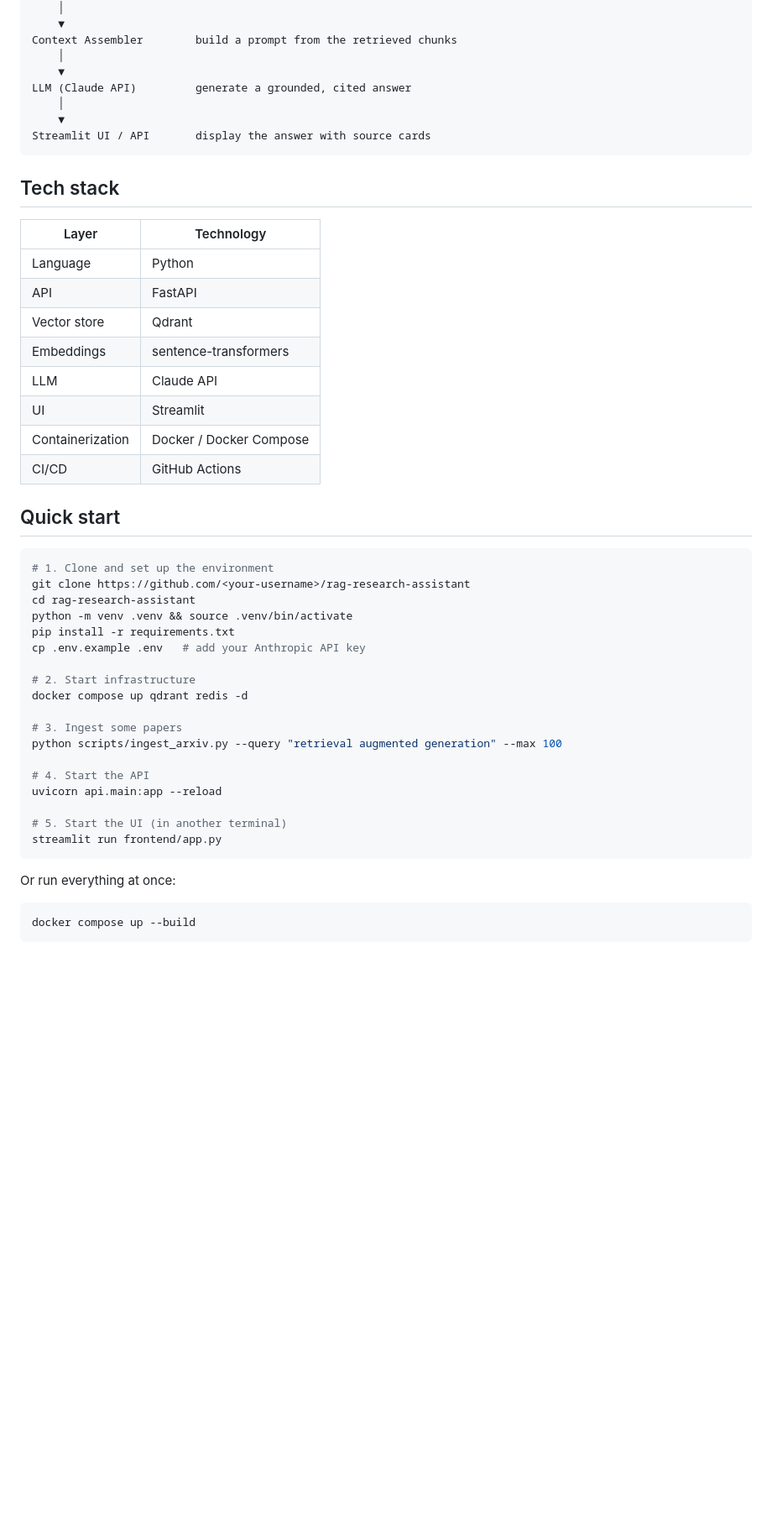
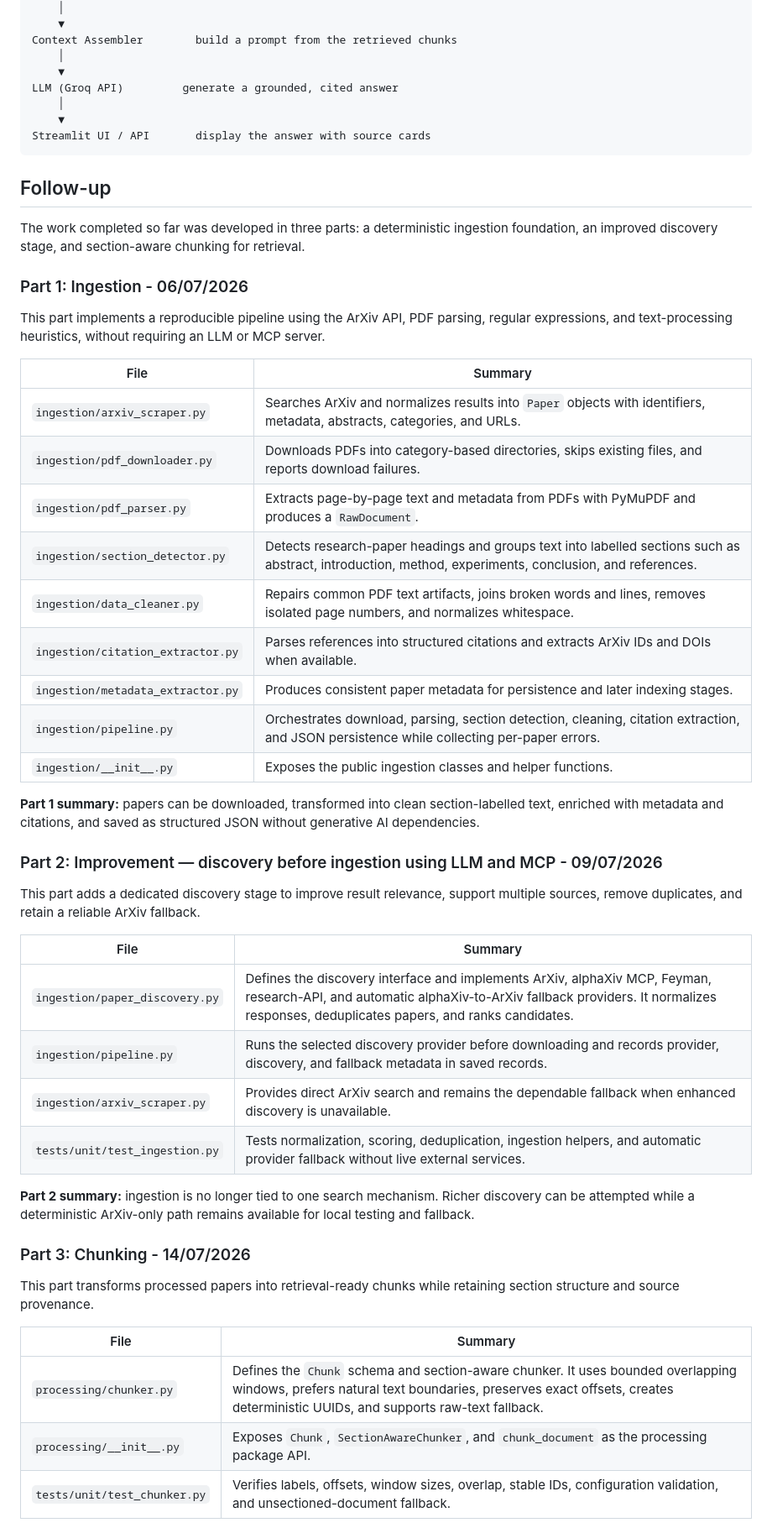
Before and after one commit to tahabachir17/RAG-Research-Assistant, a Markdown page: README.md, the part around one of its changes. Shown at 84% size. Rendered like a GitHub page; blank space fills up the shorter version.

Commit message:
update follow-up

````diff
--- a/README.md
+++ b/README.md
@@ -39,51 +39,55 @@ Cross-Encoder Reranker   re-score top candidates for precision
 Context Assembler        build a prompt from the retrieved chunks
     │
     ▼
-LLM (Claude API)         generate a grounded, cited answer
+LLM (Groq API)         generate a grounded, cited answer
     │
     ▼
 Streamlit UI / API       display the answer with source cards
 ```
 
-## Tech stack
 
-| Layer | Technology |
+## Follow-up
+
+The work completed so far was developed in three parts: a deterministic ingestion foundation, an improved discovery stage, and section-aware chunking for retrieval.
+
+### Part 1: Ingestion - 06/07/2026
+
+This part implements a reproducible pipeline using the ArXiv API, PDF parsing, regular expressions, and text-processing heuristics, without requiring an LLM or MCP server.
+
+| File | Summary |
 |---|---|
-| Language | Python |
-| API | FastAPI |
-| Vector store | Qdrant |
-| Embeddings | sentence-transformers |
-| LLM | Claude API |
-| UI | Streamlit |
-| Containerization | Docker / Docker Compose |
-| CI/CD | GitHub Actions |
+| `ingestion/arxiv_scraper.py` | Searches ArXiv and normalizes results into `Paper` objects with identifiers, metadata, abstracts, categories, and URLs. |
+| `ingestion/pdf_downloader.py` | Downloads PDFs into category-based directories, skips existing files, and reports download failures. |
+| `ingestion/pdf_parser.py` | Extracts page-by-page text and metadata from PDFs with PyMuPDF and produces a `RawDocument`. |
+| `ingestion/section_detector.py` | Detects research-paper headings and groups text into labelled sections such as abstract, introduction, method, experiments, conclusion, and references. |
+| `ingestion/data_cleaner.py` | Repairs common PDF text artifacts, joins broken words and lines, removes isolated page numbers, and normalizes whitespace. |
+| `ingestion/citation_extractor.py` | Parses references into structured citations and extracts ArXiv IDs and DOIs when available. |
+| `ingestion/metadata_extractor.py` | Produces consistent paper metadata for persistence and later indexing stages. |
+| `ingestion/pipeline.py` | Orchestrates download, parsing, section detection, cleaning, citation extraction, and JSON persistence while collecting per-paper errors. |
+| `ingestion/__init__.py` | Exposes the public ingestion classes and helper functions. |
 
-## Quick start
+**Part 1 summary:** papers can be downloaded, transformed into clean section-labelled text, enriched with metadata and citations, and saved as structured JSON without generative AI dependencies.
 
-```bash
-# 1. Clone and set up the environment
-git clone https://github.com/<your-username>/rag-research-assistant
-cd rag-research-assistant
-python -m venv .venv && source .venv/bin/activate
-pip install -r requirements.txt
-cp .env.example .env   # add your Anthropic API key
+### Part 2: Improvement — discovery before ingestion using LLM and MCP - 09/07/2026
 
-# 2. Start infrastructure
-docker compose up qdrant redis -d
+This part adds a dedicated discovery stage to improve result relevance, support multiple sources, remove duplicates, and retain a reliable ArXiv fallback.
 
-# 3. Ingest some papers
-python scripts/ingest_arxiv.py --query "retrieval augmented generation" --max 100
+| File | Summary |
+|---|---|
+| `ingestion/paper_discovery.py` | Defines the discovery interface and implements ArXiv, alphaXiv MCP, Feyman, research-API, and automatic alphaXiv-to-ArXiv fallback providers. It normalizes responses, deduplicates papers, and ranks candidates. |
+| `ingestion/pipeline.py` | Runs the selected discovery provider before downloading and records provider, discovery, and fallback metadata in saved records. |
+| `ingestion/arxiv_scraper.py` | Provides direct ArXiv search and remains the dependable fallback when enhanced discovery is unavailable. |
+| `tests/unit/test_ingestion.py` | Tests normalization, scoring, deduplication, ingestion helpers, and automatic provider fallback without live external services. |
 
-# 4. Start the API
-uvicorn api.main:app --reload
+**Part 2 summary:** ingestion is no longer tied to one search mechanism. Richer discovery can be attempted while a deterministic ArXiv-only path remains available for local testing and fallback.
 
-# 5. Start the UI (in another terminal)
-streamlit run frontend/app.py
-```
+### Part 3: Chunking - 14/07/2026
 
-Or run everything at once:
+This part transforms processed papers into retrieval-ready chunks while retaining section structure and source provenance.
 
-```bash
-docker compose up --build
-```
+| File | Summary |
+|---|---|
+| `processing/chunker.py` | Defines the `Chunk` schema and section-aware chunker. It uses bounded overlapping windows, prefers natural text boundaries, preserves exact offsets, creates deterministic UUIDs, and supports raw-text fallback. |
+| `processing/__init__.py` | Exposes `Chunk`, `SectionAwareChunker`, and `chunk_document` as the processing package API. |
+| `tests/unit/test_chunker.py` | Verifies labels, offsets, window sizes, overlap, stable IDs, configuration validation, and unsectioned-document fallback. |
 
````
Also changed, not shown: other parts of README.md (+15 -91 lines).
